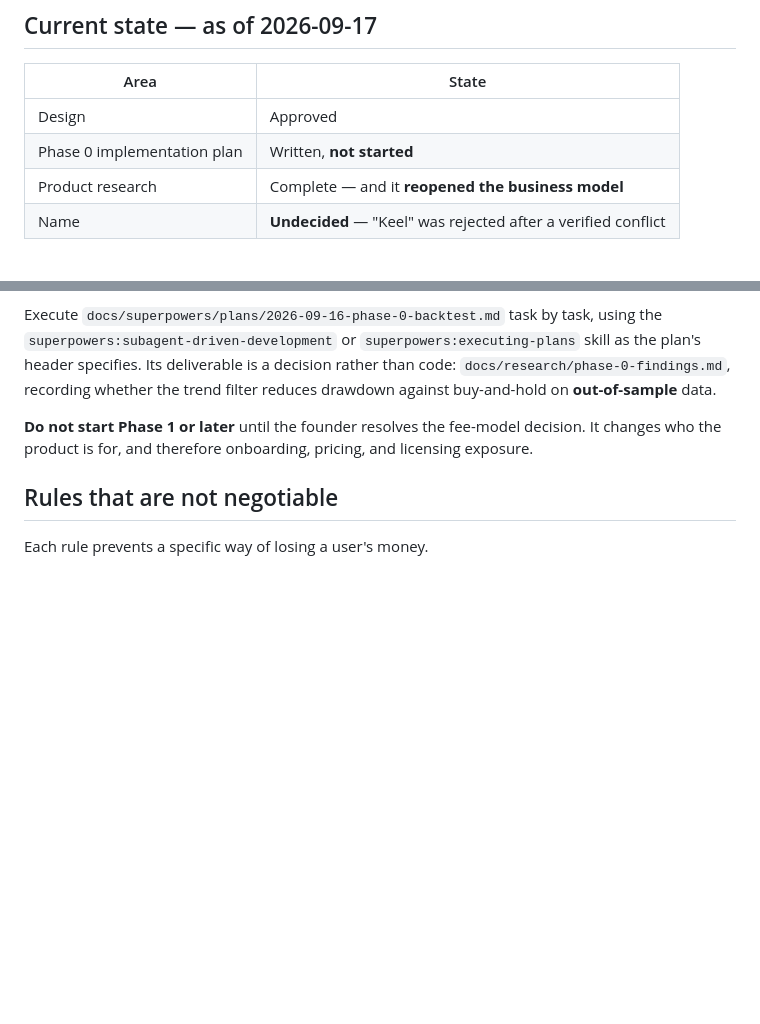
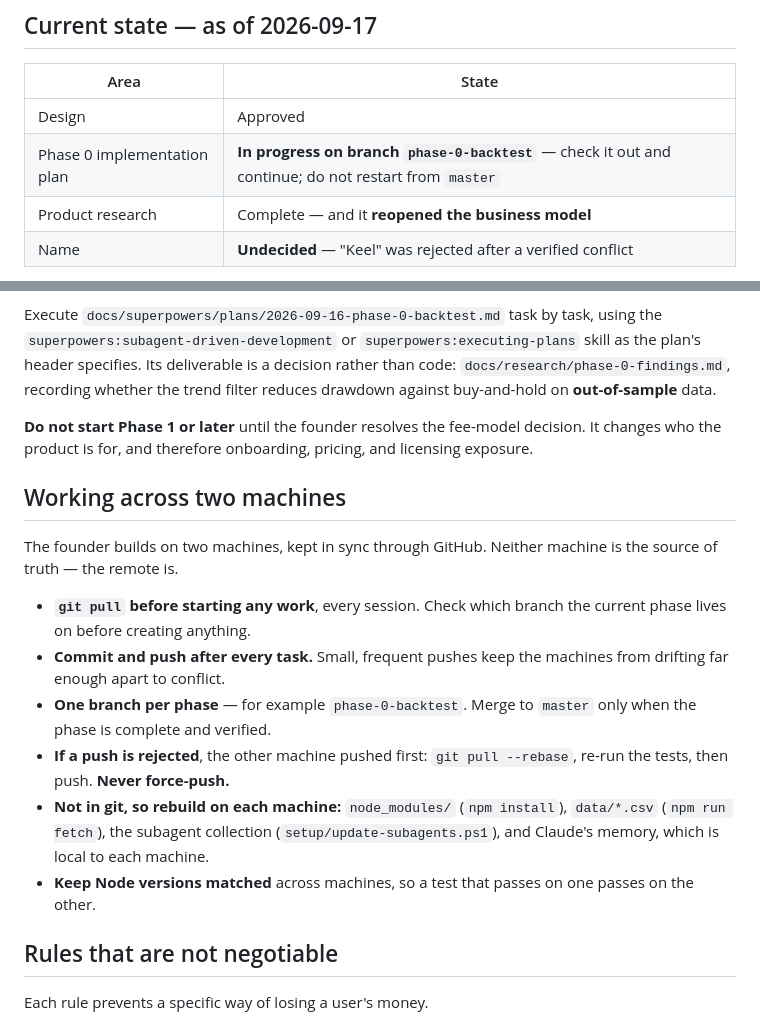
Before and after one commit to spade-codee/crypto-autotrader, a Markdown page: CLAUDE.md, 2 parts joined by grey strips. Drawn GitHub-style; blank space fills up the shorter version.

Commit message:
Add two-machine sync rules; mark Phase 0 as in progress
Both machines sync through GitHub. CLAUDE.md now tells an agent on either
machine to pull first, push after every task, keep one branch per phase,
and never force-push. It also records that Phase 0 lives on the
phase-0-backtest branch, so the second machine continues it rather than
starting a duplicate from master.

Co-Authored-By: Claude Opus 5 <noreply@anthropic.com>

```diff
--- a/CLAUDE.md
+++ b/CLAUDE.md
@@ -22,7 +22,7 @@ first phase, product research, and a full decision log.
 | Area | State |
 |---|---|
 | Design | Approved |
-| Phase 0 implementation plan | Written, **not started** |
+| Phase 0 implementation plan | **In progress on branch `phase-0-backtest`** — check it out and continue; do not restart from `master` |
 | Product research | Complete — and it **reopened the business model** |
 | Name | **Undecided** — "Keel" was rejected after a verified conflict |
 
@@ -55,6 +55,25 @@ buy-and-hold on **out-of-sample** data.
 
 **Do not start Phase 1 or later** until the founder resolves the fee-model decision. It changes
 who the product is for, and therefore onboarding, pricing, and licensing exposure.
+
+## Working across two machines
+
+The founder builds on two machines, kept in sync through GitHub. Neither machine is the source
+of truth — the remote is.
+
+- **`git pull` before starting any work**, every session. Check which branch the current phase
+  lives on before creating anything.
+- **Commit and push after every task.** Small, frequent pushes keep the machines from drifting
+  far enough apart to conflict.
+- **One branch per phase** — for example `phase-0-backtest`. Merge to `master` only when the
+  phase is complete and verified.
+- **If a push is rejected**, the other machine pushed first: `git pull --rebase`, re-run the
+  tests, then push. **Never force-push.**
+- **Not in git, so rebuild on each machine:** `node_modules/` (`npm install`), `data/*.csv`
+  (`npm run fetch`), the subagent collection (`setup/update-subagents.ps1`), and Claude's
+  memory, which is local to each machine.
+- **Keep Node versions matched** across machines, so a test that passes on one passes on the
+  other.
 
 ## Rules that are not negotiable
 
```
